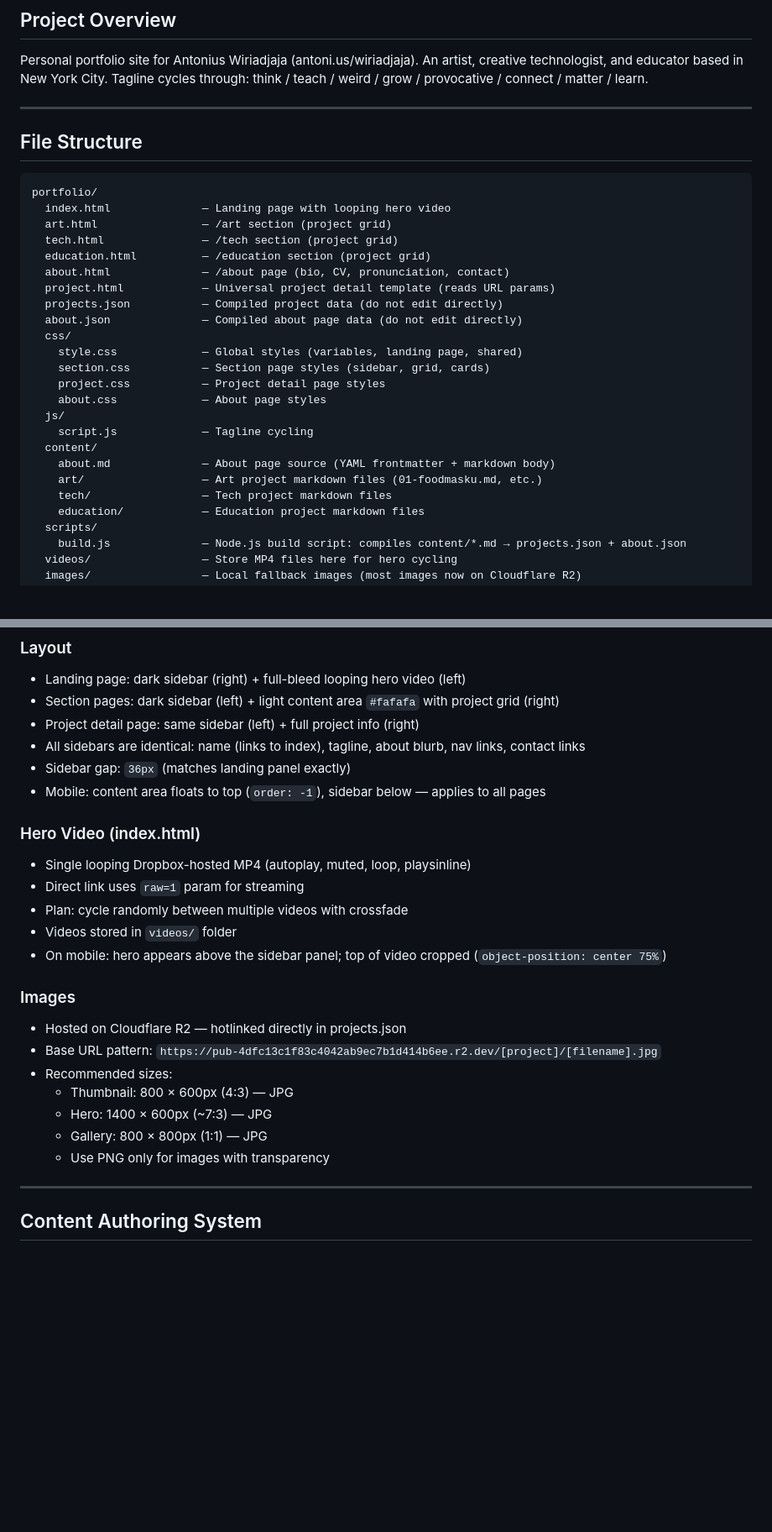
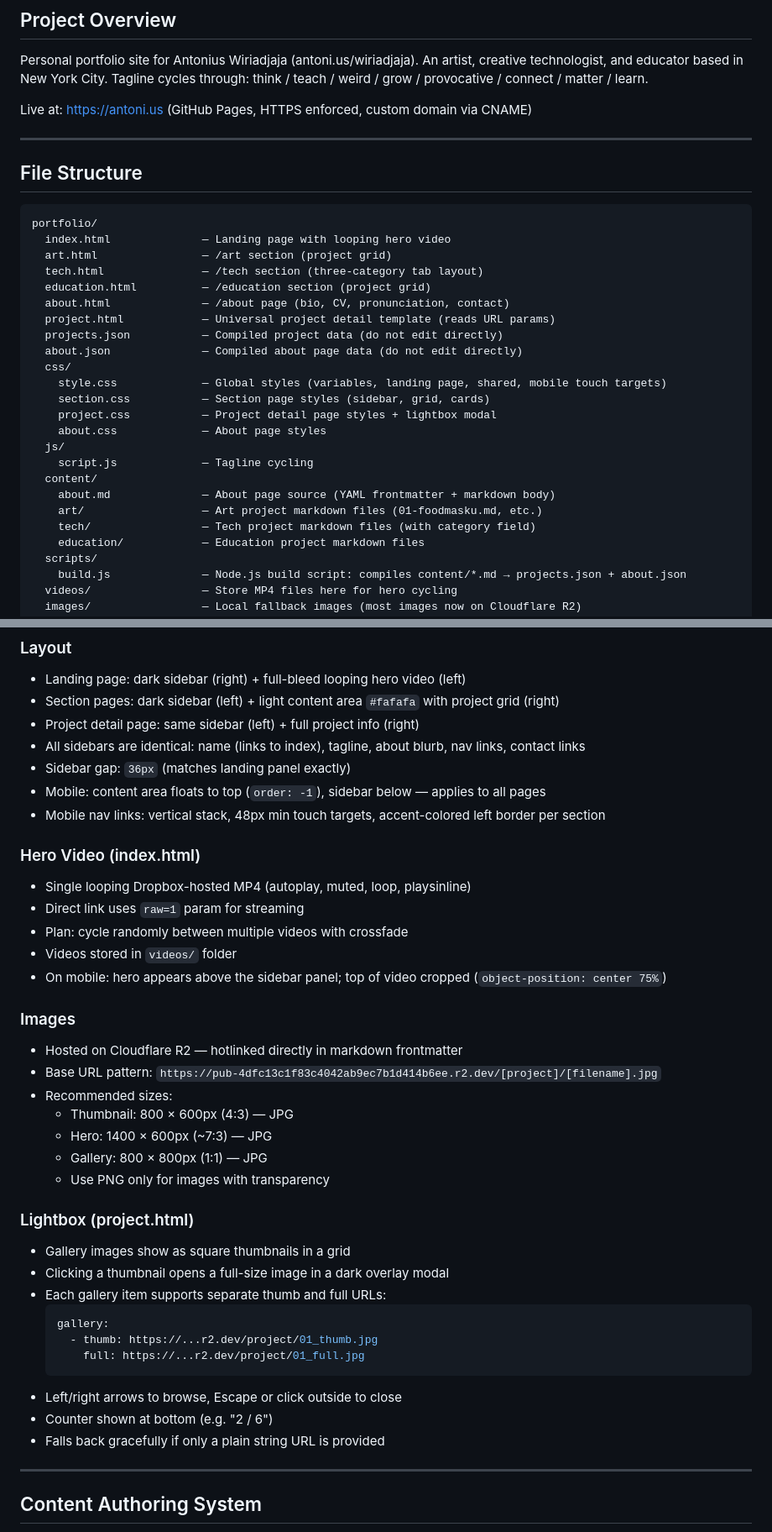
Before and after one commit to theantonius/portfolio, a Markdown page: CLAUDE.md, 2 parts joined by grey strips. Shown at 84% size. Drawn GitHub-style; blank space fills up the shorter version.

````diff
--- a/CLAUDE.md
+++ b/CLAUDE.md
@@ -10,6 +10,8 @@ Personal portfolio site for Antonius Wiriadjaja (antoni.us/wiriadjaja).
 An artist, creative technologist, and educator based in New York City.
 Tagline cycles through: think / teach / weird / grow / provocative / connect / matter / learn.
 
+Live at: https://antoni.us (GitHub Pages, HTTPS enforced, custom domain via CNAME)
+
 ---
 
 ## File Structure
@@ -18,23 +20,23 @@ Tagline cycles through: think / teach / weird / grow / provocative / connect / m
 portfolio/
   index.html              — Landing page with looping hero video
   art.html                — /art section (project grid)
-  tech.html               — /tech section (project grid)
+  tech.html               — /tech section (three-category tab layout)
   education.html          — /education section (project grid)
   about.html              — /about page (bio, CV, pronunciation, contact)
   project.html            — Universal project detail template (reads URL params)
   projects.json           — Compiled project data (do not edit directly)
   about.json              — Compiled about page data (do not edit directly)
   css/
-    style.css             — Global styles (variables, landing page, shared)
+    style.css             — Global styles (variables, landing page, shared, mobile touch targets)
     section.css           — Section page styles (sidebar, grid, cards)
-    project.css           — Project detail page styles
+    project.css           — Project detail page styles + lightbox modal
     about.css             — About page styles
   js/
     script.js             — Tagline cycling
   content/
     about.md              — About page source (YAML frontmatter + markdown body)
     art/                  — Art project markdown files (01-foodmasku.md, etc.)
-    tech/                 — Tech project markdown files
+    tech/                 — Tech project markdown files (with category field)
     education/            — Education project markdown files
   scripts/
     build.js              — Node.js build script: compiles content/*.md → projects.json + about.json
@@ -82,6 +84,7 @@ Three main sections plus about:
 - All sidebars are identical: name (links to index), tagline, about blurb, nav links, contact links
 - Sidebar gap: `36px` (matches landing panel exactly)
 - Mobile: content area floats to top (`order: -1`), sidebar below — applies to all pages
+- Mobile nav links: vertical stack, 48px min touch targets, accent-colored left border per section
 
 ### Hero Video (index.html)
 - Single looping Dropbox-hosted MP4 (autoplay, muted, loop, playsinline)
@@ -91,13 +94,26 @@ Three main sections plus about:
 - On mobile: hero appears above the sidebar panel; top of video cropped (`object-position: center 75%`)
 
 ### Images
-- Hosted on Cloudflare R2 — hotlinked directly in projects.json
+- Hosted on Cloudflare R2 — hotlinked directly in markdown frontmatter
 - Base URL pattern: `https://pub-4dfc13c1f83c4042ab9ec7b1d414b6ee.r2.dev/[project]/[filename].jpg`
 - Recommended sizes:
   - Thumbnail: 800 × 600px (4:3) — JPG
   - Hero: 1400 × 600px (~7:3) — JPG
   - Gallery: 800 × 800px (1:1) — JPG
   - Use PNG only for images with transparency
+
+### Lightbox (project.html)
+- Gallery images show as square thumbnails in a grid
+- Clicking a thumbnail opens a full-size image in a dark overlay modal
+- Each gallery item supports separate thumb and full URLs:
+  ```yaml
+  gallery:
+    - thumb: https://...r2.dev/project/01_thumb.jpg
+      full: https://...r2.dev/project/01_full.jpg
+  ```
+- Left/right arrows to browse, Escape or click outside to close
+- Counter shown at bottom (e.g. "2 / 6")
+- Falls back gracefully if only a plain string URL is provided
 
 ---
 
````
Also changed, not shown: other parts of CLAUDE.md (+87 -62 lines).
